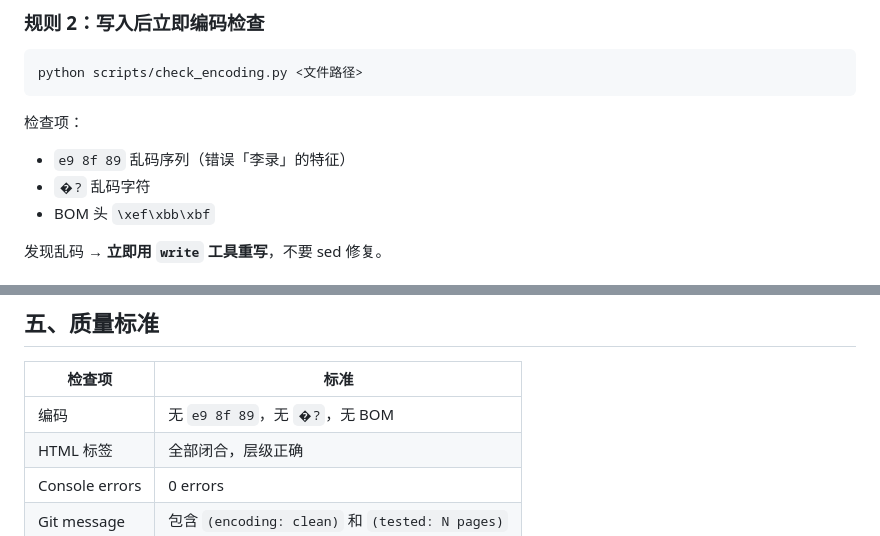
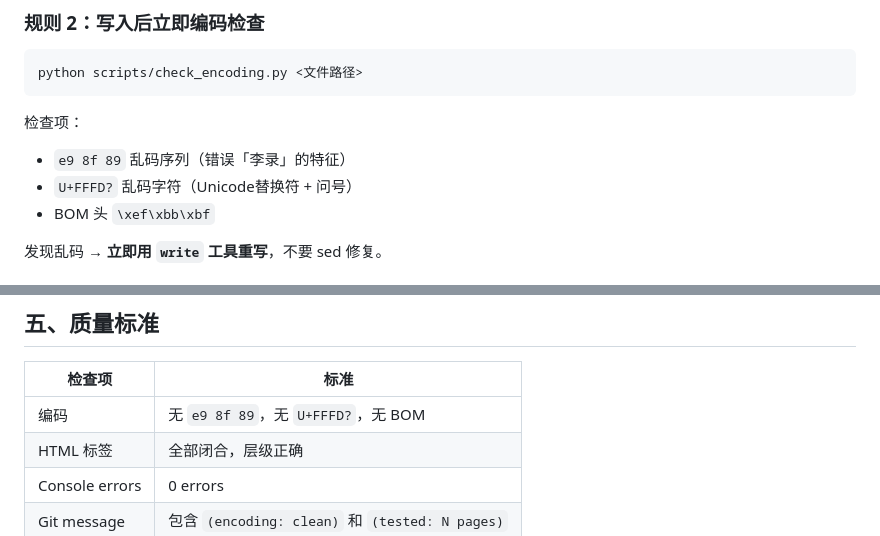
Before and after one commit to hozen/li-lu-research, a Markdown page: .github/CLAUDE.md, 2 parts joined by grey strips. GitHub-like rendering.

Commit message:
fix: replace literal U+FFFD with escaped form in CLAUDE.md (encoding: clean, tested: N/A - documentation file)

````diff
--- a/.github/CLAUDE.md
+++ b/.github/CLAUDE.md
@@ -48,7 +48,7 @@ python scripts/check_encoding.py <文件路径>
 ```
 检查项：
 - `e9 8f 89` 乱码序列（错误「李录」的特征）
-- `�?` 乱码字符
+- `U+FFFD?` 乱码字符（Unicode替换符 + 问号）
 - BOM 头 `\xef\xbb\xbf`
 
 发现乱码 → **立即用 `write` 工具重写**，不要 sed 修复。
@@ -155,7 +155,7 @@ mcporter call playwright.chromium.navigate { "url": "http://localhost:8080/index
 
 | 检查项 | 标准 |
 |--------|------|
-| 编码 | 无 `e9 8f 89`，无 `�?`，无 BOM |
+| 编码 | 无 `e9 8f 89`，无 `U+FFFD?`，无 BOM |
 | HTML 标签 | 全部闭合，层级正确 |
 | Console errors | 0 errors |
 | Git message | 包含 `(encoding: clean)` 和 `(tested: N pages)` |
````
